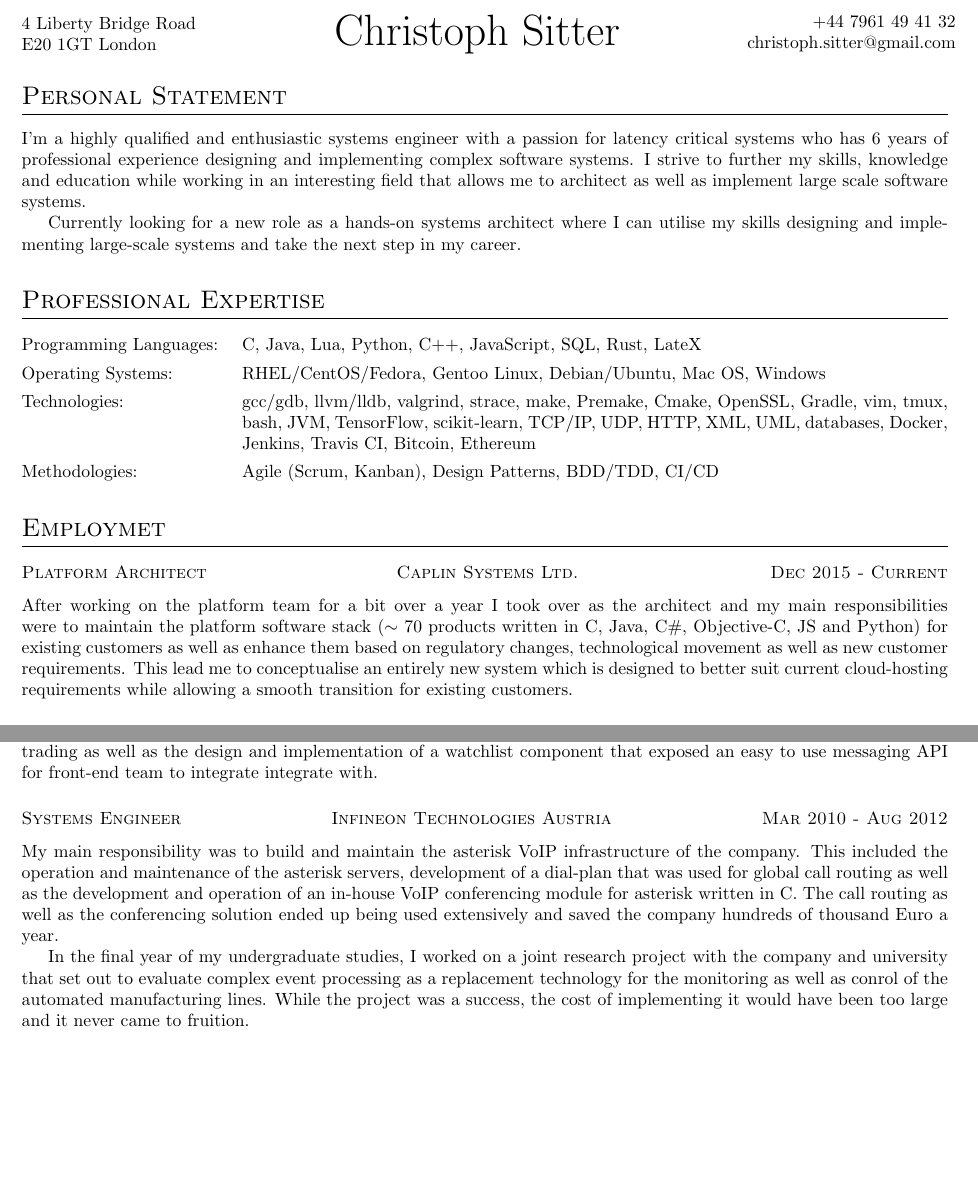
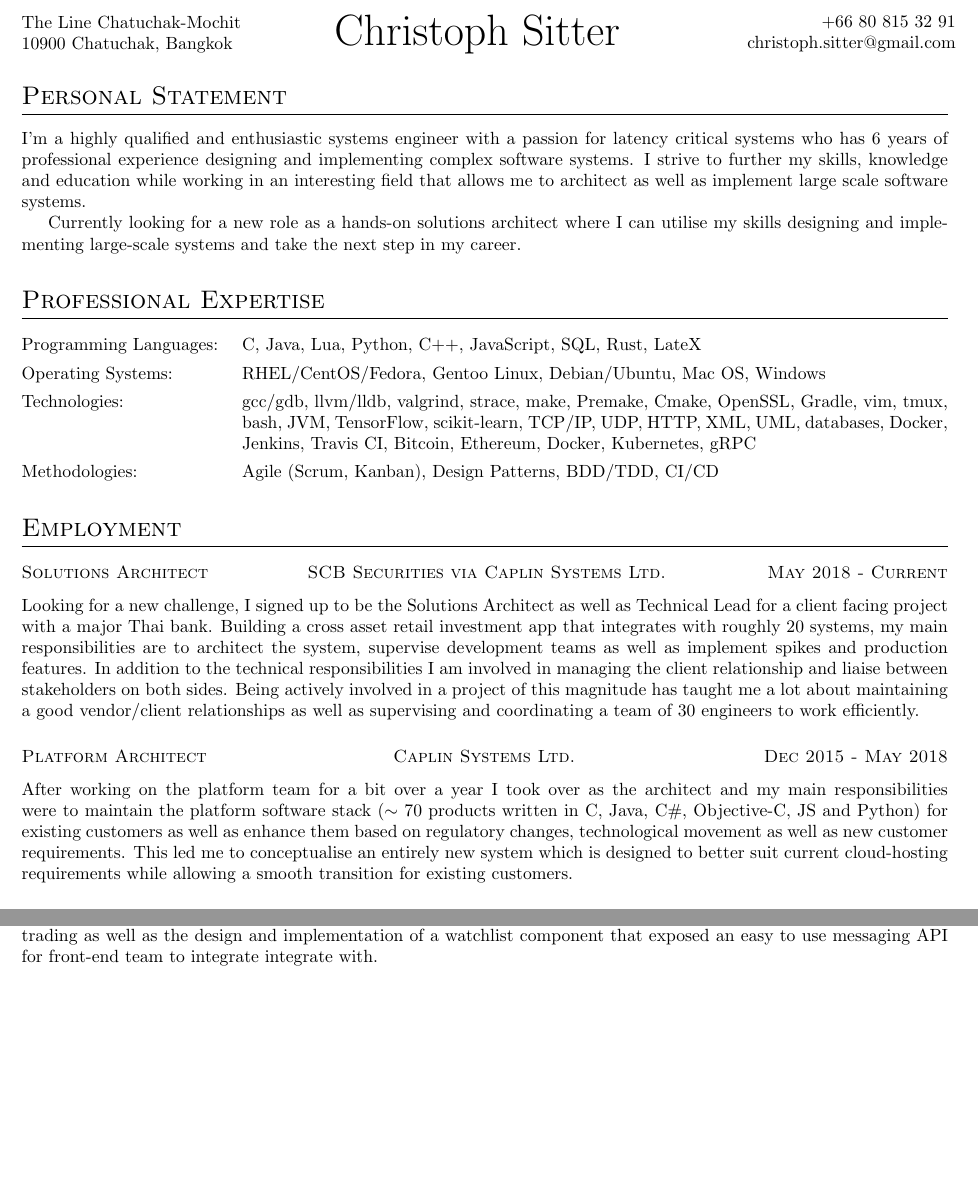
Before and after one commit to chsitter/cv-resume, a LaTeX CV (cv.tex): two parts of page 1 of 2, joined at a grey line, cut at the place of the change, the shorter picture padded with empty space. Compiled offline with pdfLaTeX.

Commit message:
Add SCB and remove Infineon

```diff
--- a/cv.tex
+++ b/cv.tex
@@ -3,30 +3,33 @@
 \begin{document}
 
 \begin{cvheader}
-    \cvroad{4 Liberty Bridge Road}
-    \cvpostcode{E20 1GT London}
+    \cvroad{The Line  Chatuchak-Mochit}
+    \cvpostcode{10900 Chatuchak, Bangkok}
     \cvname{Christoph Sitter}
-    \cvphone{+44 7961 49 41 32}
+    \cvphone{+66 80 815 32 91}
     \cvemail{christoph.sitter@gmail.com}
 \end{cvheader}
 
 \section{Personal Statement}
 I'm a highly qualified and enthusiastic systems engineer with a passion for latency critical systems who has 6 years of professional experience designing and implementing complex software systems. I strive to further my skills, knowledge and education while working in an interesting field that allows me to architect as well as implement large scale software systems.
 
-Currently looking for a new role as a hands-on systems architect where I can utilise my skills designing and implementing large-scale systems and take the next step in my career.
+Currently looking for a new role as a hands-on solutions architect where I can utilise my skills designing and implementing large-scale systems and take the next step in my career.
 
 
 \section{Professional Expertise}
 \begin{expertise}
     \expertiseitem[Programming Languages]{C, Java, Lua, Python, C++, JavaScript, SQL, Rust, LateX}
     \expertiseitem[Operating Systems]{RHEL/CentOS/Fedora, Gentoo Linux, Debian/Ubuntu, Mac OS, Windows}
-    \expertiseitem[Technologies]{gcc/gdb, llvm/lldb, valgrind, strace, make, Premake, Cmake, OpenSSL, Gradle, vim, tmux, bash, JVM, TensorFlow, scikit-learn, TCP/IP, UDP, HTTP, XML, UML, databases, Docker, Jenkins, Travis CI, Bitcoin, Ethereum}
+    \expertiseitem[Technologies]{gcc/gdb, llvm/lldb, valgrind, strace, make, Premake, Cmake, OpenSSL, Gradle, vim, tmux, bash, JVM, TensorFlow, scikit-learn, TCP/IP, UDP, HTTP, XML, UML, databases, Docker, Jenkins, Travis CI, Bitcoin, Ethereum, Docker, Kubernetes, gRPC}
     \expertiseitem[Methodologies]{Agile (Scrum, Kanban), Design Patterns, BDD/TDD, CI/CD}
 \end{expertise}
 
-\section{Employmet}
-\workplace{Platform Architect}{Caplin Systems Ltd.}{Dec 2015 - Current}
-After working on the platform team for a bit over a year I took over as the architect and my main responsibilities were to maintain the platform software stack ($\sim$ 70 products written in C, Java, C\#, Objective-C, JS and Python) for existing customers as well as enhance them based on regulatory changes, technological movement as well as new customer requirements. This lead me to conceptualise an entirely new system which is designed to better suit current cloud-hosting requirements while allowing a smooth transition for existing customers.
+\section{Employment}
+\workplace{Solutions Architect}{SCB Securities via Caplin Systems Ltd.}{May 2018 - Current}
+Looking for a new challenge, I signed up to be the Solutions Architect as well as Technical Lead for a client facing project with a major Thai bank. Building a cross asset retail investment app that integrates with roughly 20 systems, my main responsibilities are to architect the system, supervise development teams as well as implement spikes and production features. In addition to the technical responsibilities I am involved in managing the client relationship and liaise between stakeholders on both sides. Being actively involved in a project of this magnitude has taught me a lot about maintaining a good vendor/client relationships as well as supervising and coordinating a team of 30 engineers to work efficiently.
+
+\workplace{Platform Architect}{Caplin Systems Ltd.}{Dec 2015 - May 2018}
+After working on the platform team for a bit over a year I took over as the architect and my main responsibilities were to maintain the platform software stack ($\sim$ 70 products written in C, Java, C\#, Objective-C, JS and Python) for existing customers as well as enhance them based on regulatory changes, technological movement as well as new customer requirements. This led me to conceptualise an entirely new system which is designed to better suit current cloud-hosting requirements while allowing a smooth transition for existing customers.
 
 \workplace{Technical Team Lead}{Caplin Systems Ltd.}{Nov 2014 - Dec 2015}
 After joining the companies platform team I took over the technical team lead role. The role included managing the team and sprints, providing technical guidance in C, Java, JNI and Lua to team members as well as implementing new features and finding/fixing bugs in a large legacy codebase. In addition to the daily duties, I worked with the architect on the design of new features and got involved in gathering requirements from customers, on-site as well as over webex conferences.
@@ -34,11 +37,7 @@ After joining the companies platform team I took over the technical team lead ro
 \workplace{Software Engineer}{Caplin Systems Ltd.}{Feb 2013 - Nov 2014}
 I worked with a Scrum team on delivering a securities trading platform to a major Swiss bank. My role was to implement the backend Java components to enable fast instrument search using in-memory databases, real-time price streaming and trading as well as the design and implementation of a watchlist component that exposed an easy to use messaging API for front-end team to integrate integrate with.
 
-\workplace{Systems Engineer}{Infineon Technologies Austria}{Mar 2010 - Aug 2012}
-My main responsibility was to build and maintain the asterisk VoIP infrastructure of the company. This included the operation and maintenance of the asterisk servers, development of a dial-plan that was used for global call routing as well as the development and operation of an in-house VoIP conferencing module for asterisk written in C. The call routing as well as the conferencing solution ended up being used extensively and saved the company hundreds of thousand Euro a year.
-
-In the final year of my undergraduate studies, I worked on a joint research project with the company and university that set out to evaluate complex event processing as a replacement technology for the monitoring as well as conrol of the automated manufacturing lines. While the project was a success, the cost of implementing it would have been too large and it never came to fruition.
-
+\pagebreak
 \section{Education}
 \education{University College London}{MSc Web Science and Big Data - Distinction}{Sep 2016 - Sep 2017}
 \begin{projects}{10em}
```
Also changed, not shown: 1 other file.
